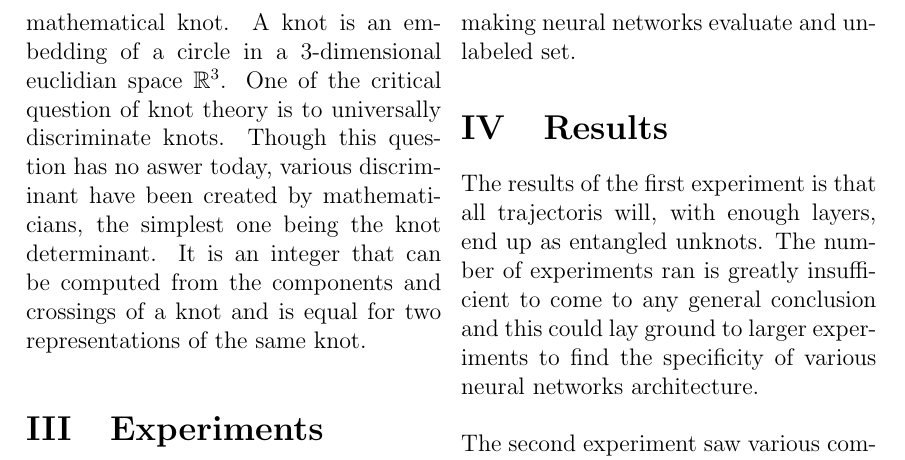
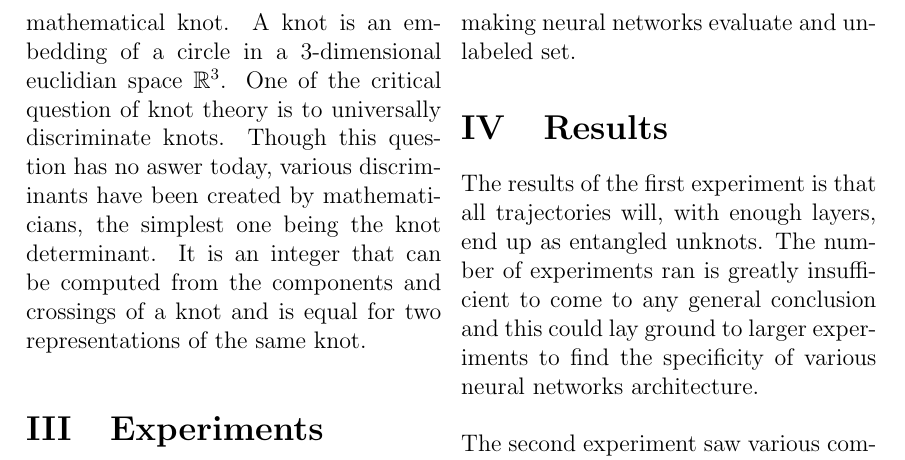
Before and after one commit to Spiilgriim/master-thesis, a LaTeX document (abstract.tex): part of page 2 of 2, cut so that both start at the same text. The pictures show the PDF file abstract.pdf that the author committed with the source.

Commit message:
proofread abstract + hyperref

```diff
--- a/abstract.tex
+++ b/abstract.tex
@@ -47,7 +48,7 @@ A simple example of homology are the balls and spheres. A topological ball in $X
 
 The computational analog of homology called persistent homology aims to compute the homology of discrete datasets. Persistent homology relies on the computation of topological feature using the computation of structures called $\Delta$-complexes in the dataset. These are the smallest polygons containing $n+1$ points not lying in an hyperplane of dimension less than $n$. An example of it is the pyramid when $n = 3$.\\
 
-The last concept we will need is the mathematical knot. A knot is an embedding of a circle in a $3$-dimensional euclidian space $\R^3$. One of the critical question of knot theory is to universally discriminate knots. Though this question has no aswer today, various discriminant have been created by mathematicians, the simplest one being the knot determinant. It is an integer that can be computed from the components and crossings of a knot and is equal for two representations of the same knot.
+The last concept we will need is the mathematical knot. A knot is an embedding of a circle in a $3$-dimensional euclidian space $\R^3$. One of the critical question of knot theory is to universally discriminate knots. Though this question has no aswer today, various discriminants have been created by mathematicians, the simplest one being the knot determinant. It is an integer that can be computed from the components and crossings of a knot and is equal for two representations of the same knot.
 
 \section{Experiments}
 
@@ -57,7 +58,7 @@ The second one aims to give a quantitative evaluation of the capacity of neural
 
 \section{Results}
 
-The results of the first experiment is that all trajectoris will, with enough layers, end up as entangled unknots. The number of experiments ran is greatly insufficient to come to any general conclusion and this could lay ground to larger experiments to find the specificity of various neural networks architecture. \\
+The results of the first experiment is that all trajectories will, with enough layers, end up as entangled unknots. The number of experiments ran is greatly insufficient to come to any general conclusion and this could lay ground to larger experiments to find the specificity of various neural networks architecture. \\
 
 The second experiment saw various computational problems and would need more data to be relevant. A general tendency is as expected that deeper and wider networks have greater chances to properly characterize a higher-homology dataset.
 
```
Also changed, not shown: abstract.pdf, abstract.tex (3 more changed lines).
